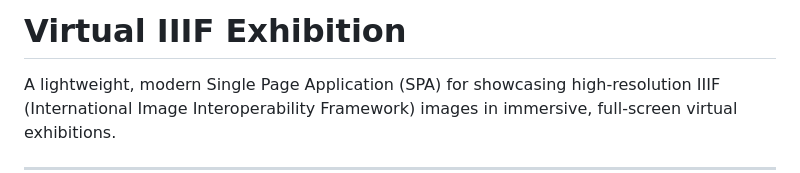
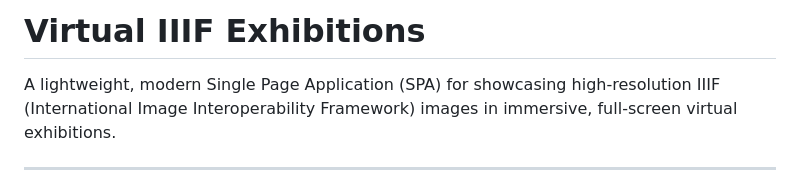
Before and after one commit to eth-library/ethbib-virtual-exhibitions, a Markdown page: README.md, the part around the change. GitHub-like rendering.

Commit message:
Fix typo in project title from 'Exhibition' to 'Exhibitions'

```diff
--- a/README.md
+++ b/README.md
@@ -1,4 +1,4 @@
-# Virtual IIIF Exhibition
+# Virtual IIIF Exhibitions
 
 A lightweight, modern Single Page Application (SPA) for showcasing high-resolution IIIF (International Image Interoperability Framework) images in immersive, full-screen virtual exhibitions.
 
```
